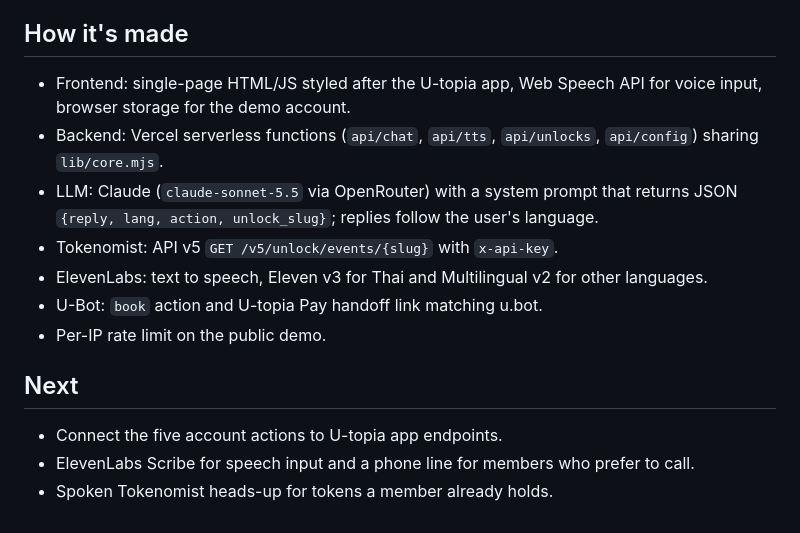
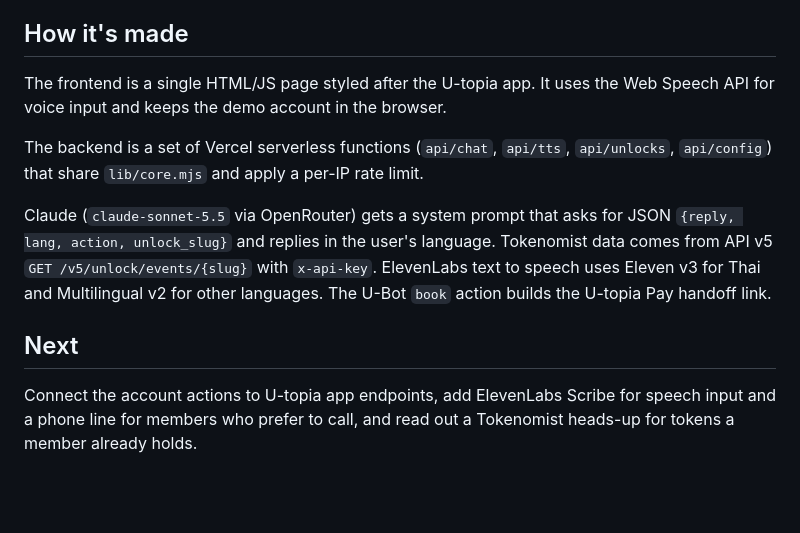
Before and after one commit to Spidergy07/orangeegg-ubot-voice, a Markdown page: WRITEUP.md, the part around one of its changes. Rendered like a GitHub page; blank space fills up the shorter version.

```diff
--- a/WRITEUP.md
+++ b/WRITEUP.md
@@ -38,14 +38,10 @@ U-Bot Voice is built as the voice and action layer for U-Bot. Bookings use u.bot
 
 ## How it's made
-- Frontend: single-page HTML/JS styled after the U-topia app, Web Speech API for voice input, browser storage for the demo account.
-- Backend: Vercel serverless functions (`api/chat`, `api/tts`, `api/unlocks`, `api/config`) sharing `lib/core.mjs`.
-- LLM: Claude (`claude-sonnet-5.5` via OpenRouter) with a system prompt that returns JSON `{reply, lang, action, unlock_slug}`; replies follow the user's language.
-- Tokenomist: API v5 `GET /v5/unlock/events/{slug}` with `x-api-key`.
-- ElevenLabs: text to speech, Eleven v3 for Thai and Multilingual v2 for other languages.
-- U-Bot: `book` action and U-topia Pay handoff link matching u.bot.
-- Per-IP rate limit on the public demo.
+The frontend is a single HTML/JS page styled after the U-topia app. It uses the Web Speech API for voice input and keeps the demo account in the browser.
+
+The backend is a set of Vercel serverless functions (`api/chat`, `api/tts`, `api/unlocks`, `api/config`) that share `lib/core.mjs` and apply a per-IP rate limit.
+
+Claude (`claude-sonnet-5.5` via OpenRouter) gets a system prompt that asks for JSON `{reply, lang, action, unlock_slug}` and replies in the user's language. Tokenomist data comes from API v5 `GET /v5/unlock/events/{slug}` with `x-api-key`. ElevenLabs text to speech uses Eleven v3 for Thai and Multilingual v2 for other languages. The U-Bot `book` action builds the U-topia Pay handoff link.
 
 ## Next
-- Connect the five account actions to U-topia app endpoints.
-- ElevenLabs Scribe for speech input and a phone line for members who prefer to call.
-- Spoken Tokenomist heads-up for tokens a member already holds.
+Connect the account actions to U-topia app endpoints, add ElevenLabs Scribe for speech input and a phone line for members who prefer to call, and read out a Tokenomist heads-up for tokens a member already holds.
```
Also changed, not shown: other parts of WRITEUP.md (+18 -18 lines).
